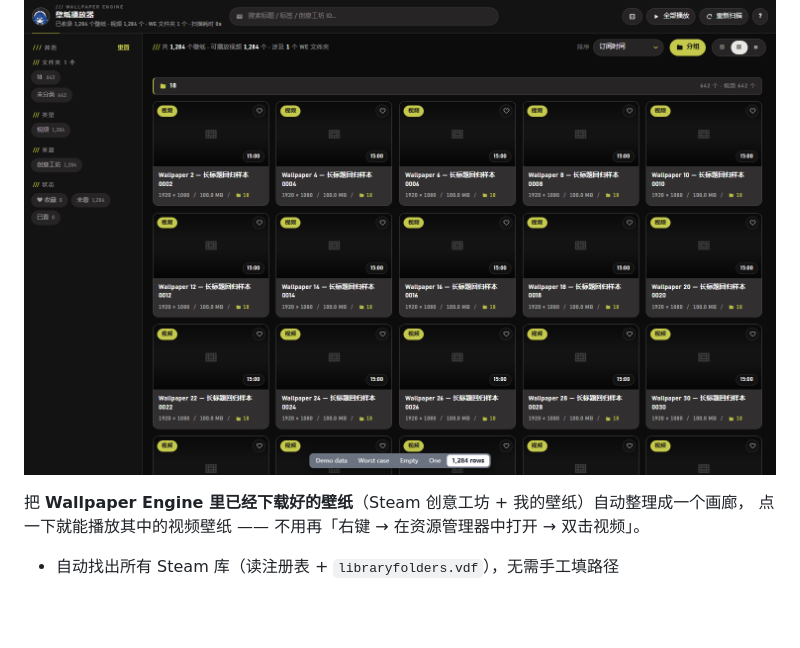
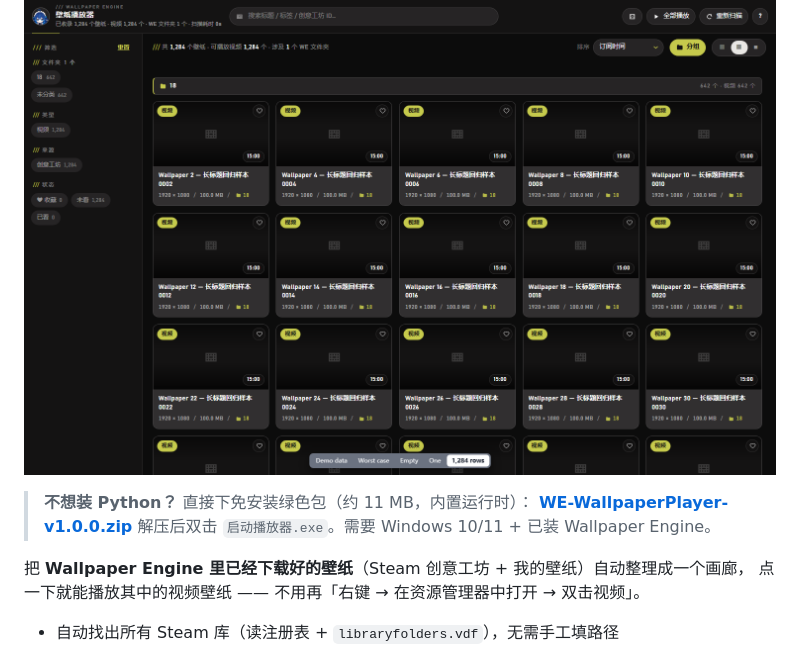
Before and after one commit to kyle333333/wallpaper-engine-player, a Markdown page: README.md, the part around the change. GitHub-like rendering; blank space fills up the shorter version.

Commit message:
README 增加免安装包下载入口
指向 Releases 的 latest/download 地址，版本更新后链接不用改。

```diff
--- a/README.md
+++ b/README.md
@@ -1,6 +1,10 @@
 # WE 壁纸播放器
 
 ![界面预览](docs/screenshot.png)
+
+> **不想装 Python？** 直接下免安装绿色包（约 11 MB，内置运行时）：
+> **[WE-WallpaperPlayer-v1.0.0.zip](https://github.com/kyle333333/wallpaper-engine-player/releases/latest/download/WE-WallpaperPlayer-v1.0.0.zip)**
+> 解压后双击 `启动播放器.exe`。需要 Windows 10/11 + 已装 Wallpaper Engine。
 
 把 **Wallpaper Engine 里已经下载好的壁纸**（Steam 创意工坊 + 我的壁纸）自动整理成一个画廊，
 点一下就能播放其中的视频壁纸 —— 不用再「右键 → 在资源管理器中打开 → 双击视频」。
```
